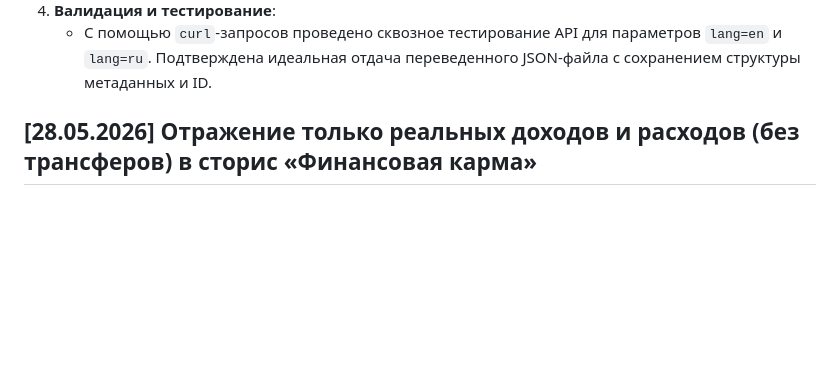
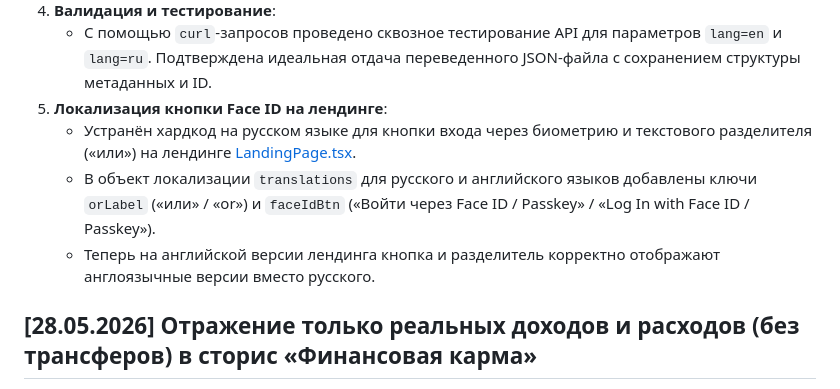
Before and after one commit to falcorrus/coinLover, a Markdown page: !Docs/!SOLUTIONS.md, the part around the change. Rendered like a GitHub page; blank space fills up the shorter version.

Commit message:
docs: document Face ID button localization on English landing page

```diff
--- a/!Docs/!SOLUTIONS.md
+++ b/!Docs/!SOLUTIONS.md
@@ -14,6 +14,10 @@
    - На случай сетевых сбоев или проблем доступа к Google Sheets в `api/sheets.ts` реализован резервный статический шаблон на английском языке, полностью дублирующий переведенный набор по умолчанию, что гарантирует 100% стабильность работы онбординга.
 4. **Валидация и тестирование**:
    - С помощью `curl`-запросов проведено сквозное тестирование API для параметров `lang=en` и `lang=ru`. Подтверждена идеальная отдача переведенного JSON-файла с сохранением структуры метаданных и ID.
+5. **Локализация кнопки Face ID на лендинге**:
+   - Устранён хардкод на русском языке для кнопки входа через биометрию и текстового разделителя («или») на лендинге [LandingPage.tsx](file:///Users/eugene/MyProjects/CoinLover/src/components/LandingPage.tsx).
+   - В объект локализации `translations` для русского и английского языков добавлены ключи `orLabel` («или» / «or») и `faceIdBtn` («Войти через Face ID / Passkey» / «Log In with Face ID / Passkey»).
+   - Теперь на английской версии лендинга кнопка и разделитель корректно отображают англоязычные версии вместо русского.
 
 ## [28.05.2026] Отражение только реальных доходов и расходов (без трансферов) в сторис «Финансовая карма»
 
```
